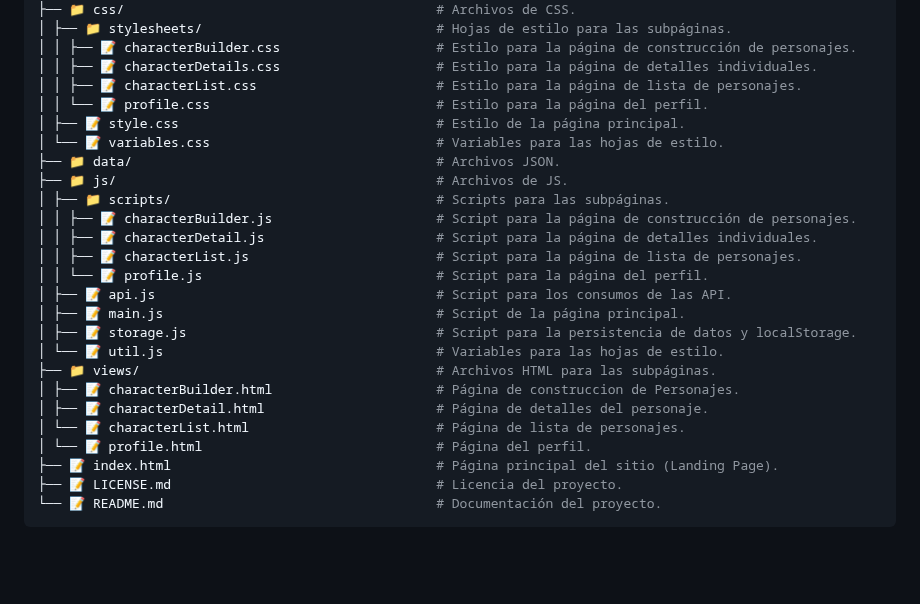
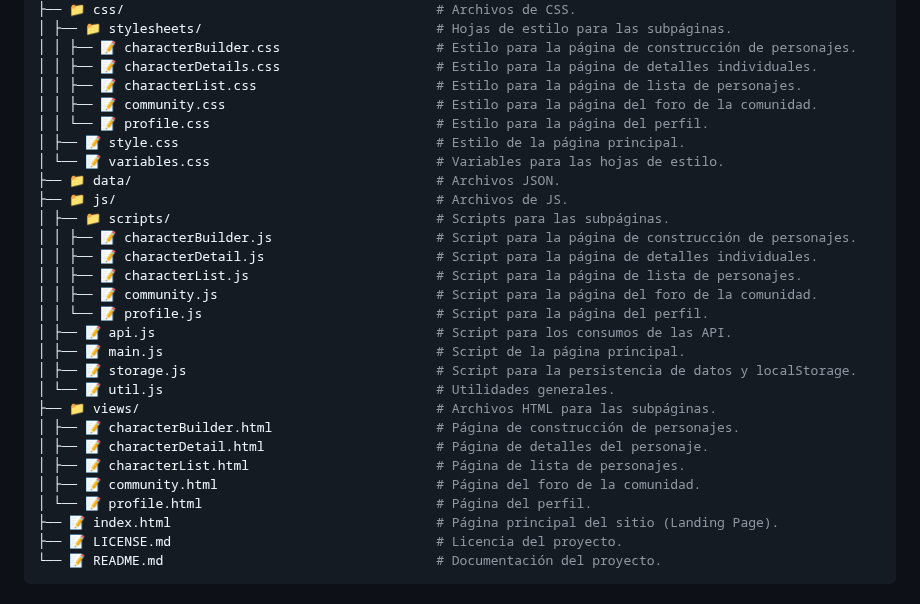
Before and after one commit to ArtDaSak/Proyecto_JavaScript_VCarvajalDarienE, a Markdown page: README.md, the part around one of its changes. Drawn GitHub-style; blank space fills up the shorter version.

Commit message:
docs: :memo: Add community files to Structure

```diff
--- a/README.md
+++ b/README.md
@@ -135,6 +134,7 @@ En esta app puedes:
 │ │ ├── 📝 characterBuilder.css                    # Estilo para la página de construcción de personajes.
 │ │ ├── 📝 characterDetails.css                    # Estilo para la página de detalles individuales.
 │ │ ├── 📝 characterList.css                       # Estilo para la página de lista de personajes.
+│ │ ├── 📝 community.css                           # Estilo para la página del foro de la comunidad.
 │ │ └── 📝 profile.css                             # Estilo para la página del perfil.
 │ ├── 📝 style.css                                 # Estilo de la página principal.
 │ └── 📝 variables.css                             # Variables para las hojas de estilo.
@@ -144,15 +144,17 @@ En esta app puedes:
 │ │ ├── 📝 characterBuilder.js                     # Script para la página de construcción de personajes.
 │ │ ├── 📝 characterDetail.js                      # Script para la página de detalles individuales.
 │ │ ├── 📝 characterList.js                        # Script para la página de lista de personajes.
+│ │ ├── 📝 community.js                            # Script para la página del foro de la comunidad.
 │ │ └── 📝 profile.js                              # Script para la página del perfil.
 │ ├── 📝 api.js                                    # Script para los consumos de las API.
 │ ├── 📝 main.js                                   # Script de la página principal.
 │ ├── 📝 storage.js                                # Script para la persistencia de datos y localStorage.
-│ └── 📝 util.js                                   # Variables para las hojas de estilo.
+│ └── 📝 util.js                                   # Utilidades generales.
 ├── 📁 views/                                      # Archivos HTML para las subpáginas.
-│ ├── 📝 characterBuilder.html                     # Página de construccion de Personajes.
+│ ├── 📝 characterBuilder.html                     # Página de construcción de personajes.
 │ ├── 📝 characterDetail.html                      # Página de detalles del personaje.
-│ └── 📝 characterList.html                        # Página de lista de personajes.
+│ ├── 📝 characterList.html                        # Página de lista de personajes.
+│ ├── 📝 community.html                            # Página del foro de la comunidad.
 │ └── 📝 profile.html                              # Página del perfil.
 ├── 📝 index.html                                  # Página principal del sitio (Landing Page).
 ├── 📝 LICENSE.md                                  # Licencia del proyecto.
```
Also changed, not shown: other parts of README.md (+0 -1 lines).
